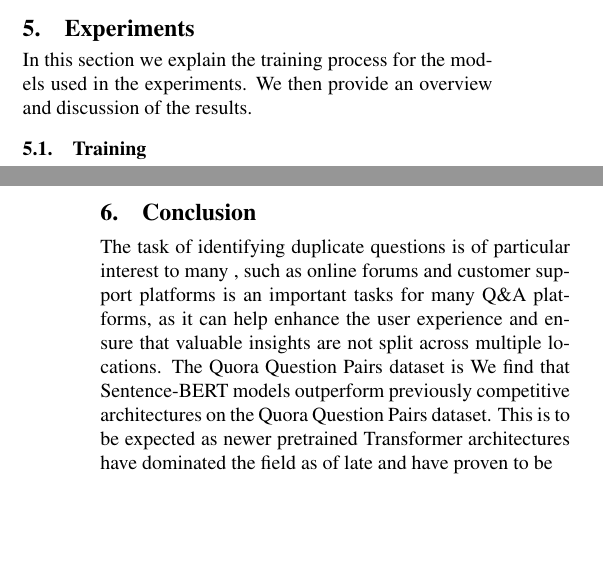
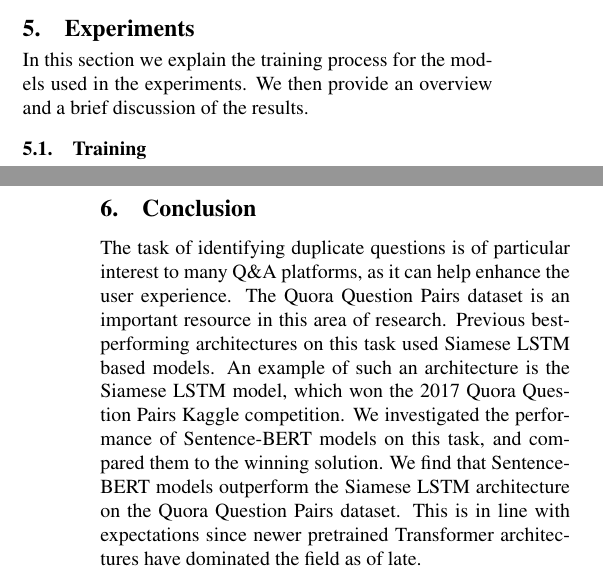
Before and after one commit to opacicmarko/duplicate-question-identification, a LaTeX document (latex/duplicate_questions.tex): two parts of the columns of pages 2 and 3 of 4, joined at a grey line, cut so that both start at the same text, the shorter picture padded with empty space. Compiled offline with pdfLaTeX.

Commit message:
final version

```diff
--- a/latex/duplicate_questions.tex
+++ b/latex/duplicate_questions.tex
@@ -12,6 +12,8 @@
 \usepackage{amsmath}
 \usepackage{amssymb}
 \usepackage{hyperref}
+\usepackage{tikz}
+\usetikzlibrary{shapes.geometric, arrows.meta}
 
 \title{Seeing Double: Detecting Duplicate Questions using Sentence-BERT}
 
@@ -136,7 +129,7 @@ Specifically for the RoBERTa and DistilRoBERTa models used, their training data
 \section{Experiments}
 
 In this section we explain the training process for the models used in the experiments.
-We then provide an overview and discussion of the results.
+We then provide an overview and a brief discussion of the results.
 
 \subsection{Training} \label{training}
 
@@ -238,10 +231,12 @@ DistilRoBERTa &  & 0 & 0 & 86.1 \\
 
 \section{Conclusion} \label{conclusion}
 
-The task of identifying duplicate questions is of particular interest to many , such as online forums and customer support platforms is an important tasks for many Q\&A platforms, as it can help enhance the user experience and ensure that valuable insights are not split across multiple locations.
-The Quora Question Pairs dataset is
-We find that Sentence-BERT models outperform previously competitive architectures on the Quora Question Pairs dataset.
-This is to be expected as newer pretrained Transformer architectures have dominated the field as of late and have proven to be
+The task of identifying duplicate questions is of particular interest to many Q\&A platforms, as it can help enhance the user experience.
+The Quora Question Pairs dataset is an important resource in this area of research. Previous best-performing architectures on this task used Siamese LSTM based models.
+An example of such an architecture is the Siamese LSTM model, which won the 2017 Quora Question Pairs Kaggle competition.
+We investigated the performance of Sentence-BERT models on this task, and compared them to the winning solution.
+We find that Sentence-BERT models outperform the Siamese LSTM architecture on the Quora Question Pairs dataset.
+This is in line with expectations since newer pretrained Transformer architectures have dominated the field as of late.
 
 \bibliographystyle{tar2023}
 \bibliography{tar2023}
```
Also changed, not shown: latex/duplicate_questions.pdf, latex/duplicate_questions.tex (15 more changed lines).
